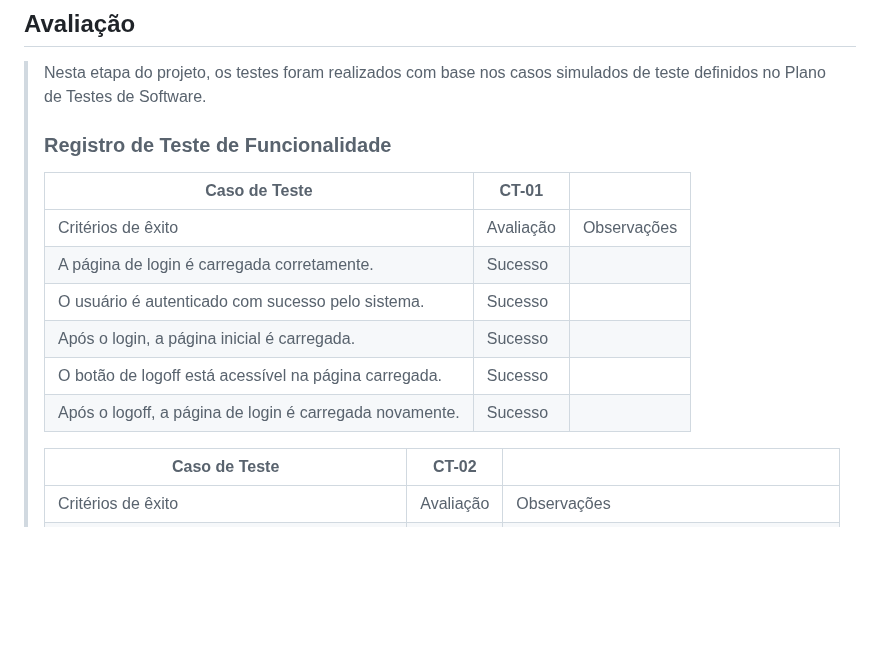
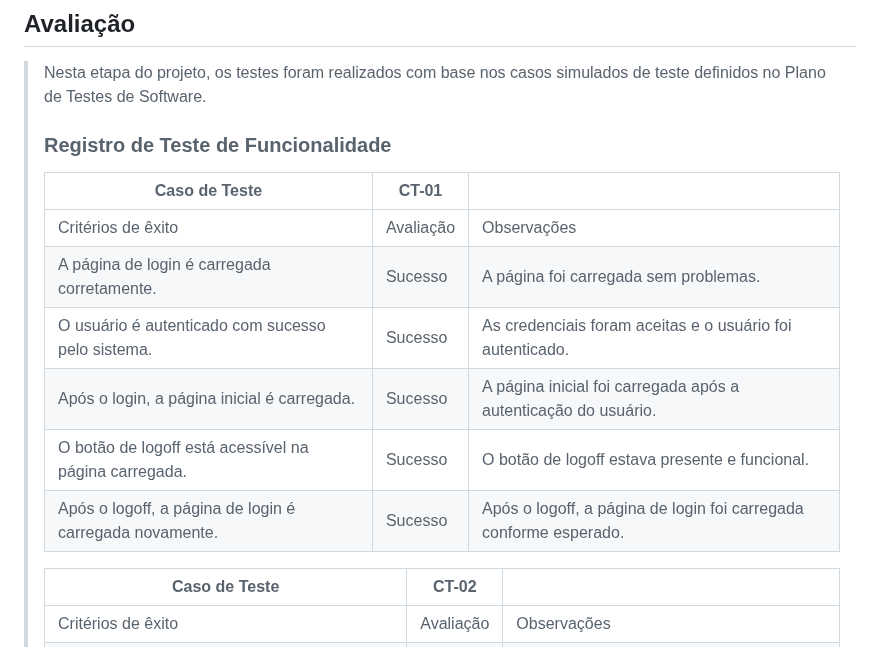
Before and after one commit to ICEI-PUC-Minas-PMV-SInt/pmv-sint-2024-1-e3-proj-back-t1-time-1, a Markdown page: docs/09-Registro de Testes de Software.md, the part around the change. Rendered like a GitHub page; blank space fills up the shorter version.

Commit message:
Mais um update dos testes dos docs 09, 10 e 11

```diff
--- a/docs/09-Registro de Testes de Software.md
+++ b/docs/09-Registro de Testes de Software.md
@@ -14,11 +14,11 @@ Relatório com as evidências dos testes de software realizados no sistema pela
 > |Caso de Teste|CT-01||
 > |-------------|-----|----|
 > |Critérios de êxito|Avaliação|Observações|
-> |A página de login é carregada corretamente.|Sucesso||
-> |O usuário é autenticado com sucesso pelo sistema.|Sucesso||
-> |Após o login, a página inicial é carregada.|Sucesso||
-> |O botão de logoff está acessível na página carregada.|Sucesso||
-> |Após o logoff, a página de login é carregada novamente.|Sucesso||
+> |A página de login é carregada corretamente.|Sucesso|A página foi carregada sem problemas.|
+> |O usuário é autenticado com sucesso pelo sistema.|Sucesso|As credenciais foram aceitas e o usuário foi autenticado.|
+> |Após o login, a página inicial é carregada.|Sucesso|A página inicial foi carregada após a autenticação do usuário.|
+> |O botão de logoff está acessível na página carregada.|Sucesso|O botão de logoff estava presente e funcional.|
+> |Após o logoff, a página de login é carregada novamente.|Sucesso|Após o logoff, a página de login foi carregada conforme esperado.|
 >
 > |Caso de Teste|CT-02||
 > |-------------|-----|----|
```
